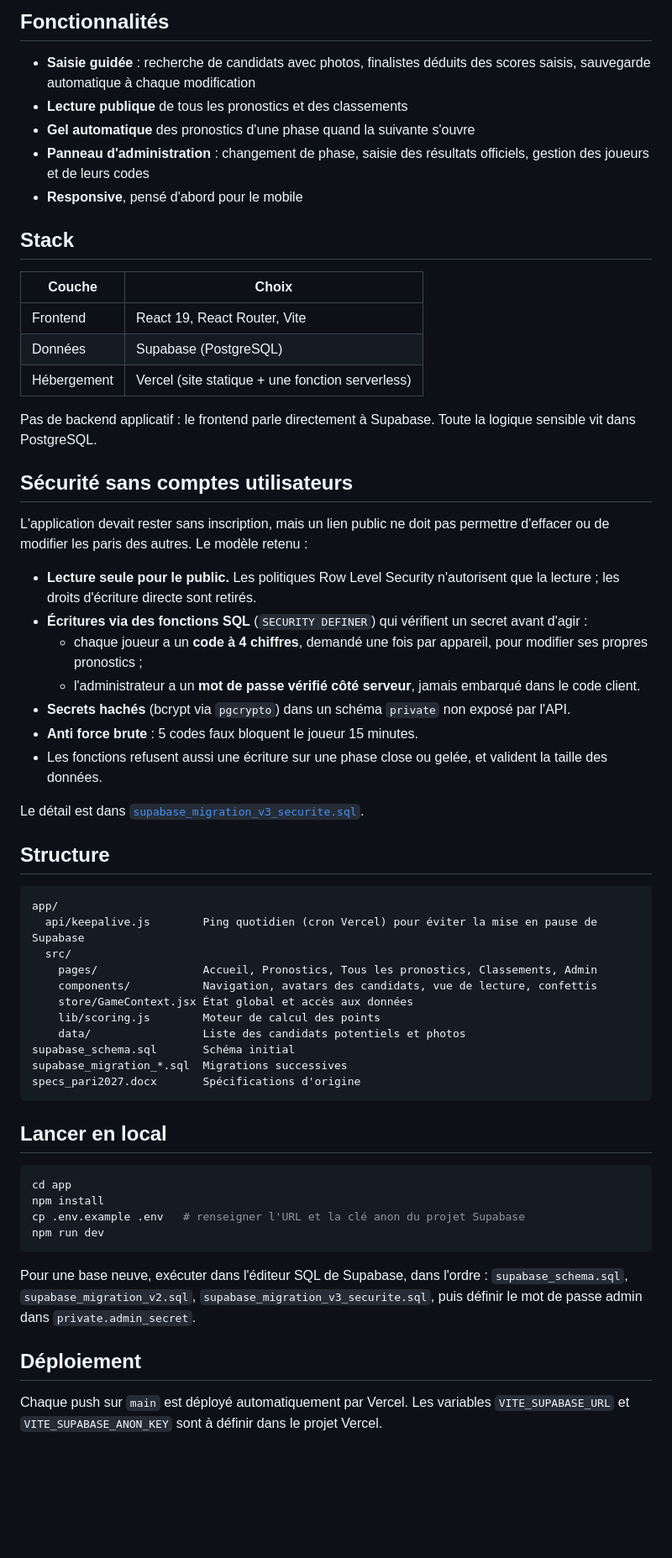
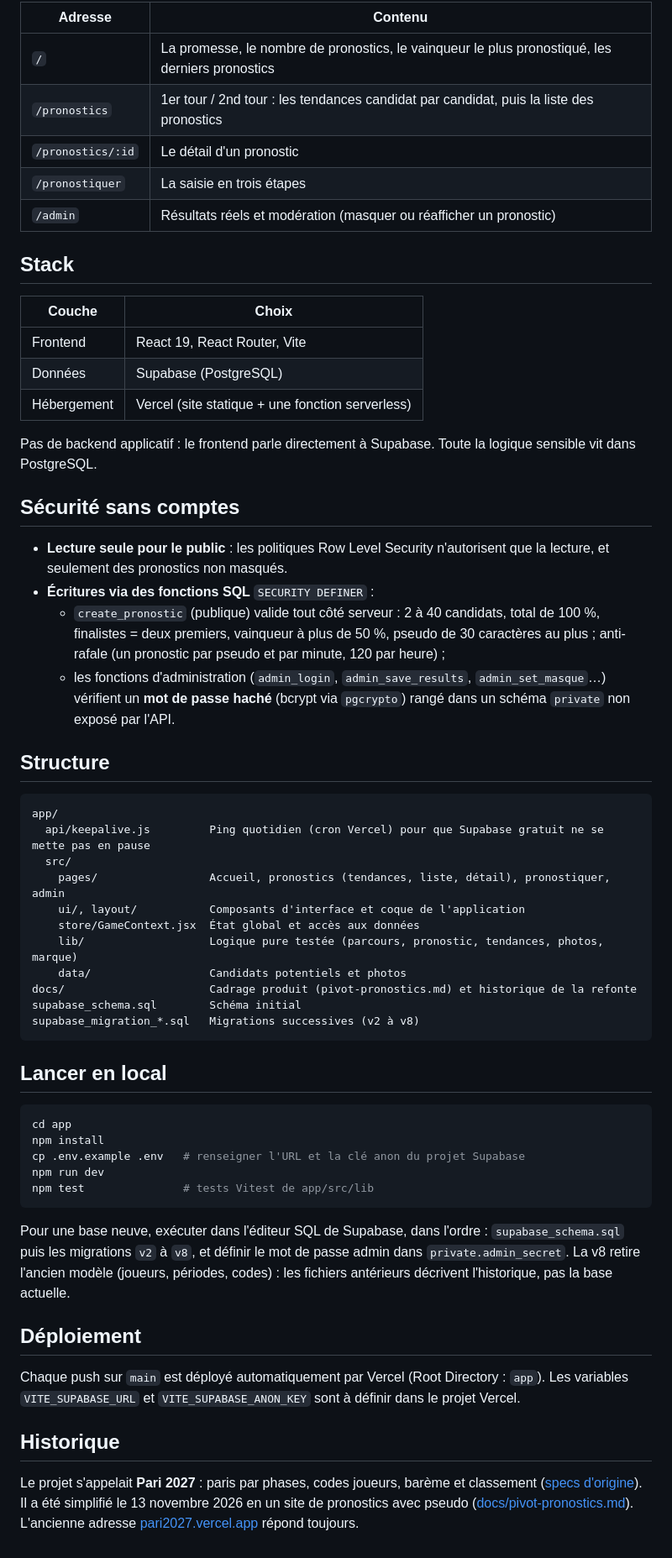
Before and after one commit to fitch90210/pari2027, a Markdown page: README.md, the part around one of its changes. Shown at 84% size. Drawn GitHub-style; blank space fills up the shorter version.

````diff
--- a/README.md
+++ b/README.md
@@ -34,11 +26,11 @@ Chaque phase est scorée indépendamment ; le classement général fait la somme
 
-## Fonctionnalités
-
-- **Saisie guidée** : recherche de candidats avec photos, finalistes déduits des scores saisis, sauvegarde automatique à chaque modification
-- **Lecture publique** de tous les pronostics et des classements
-- **Gel automatique** des pronostics d'une phase quand la suivante s'ouvre
-- **Panneau d'administration** : changement de phase, saisie des résultats officiels, gestion des joueurs et de leurs codes
-- **Responsive**, pensé d'abord pour le mobile
+| Adresse | Contenu |
+|---|---|
+| `/` | La promesse, le nombre de pronostics, le vainqueur le plus pronostiqué, les derniers pronostics |
+| `/pronostics` | 1er tour / 2nd tour : les tendances candidat par candidat, puis la liste des pronostics |
+| `/pronostics/:id` | Le détail d'un pronostic |
+| `/pronostiquer` | La saisie en trois étapes |
+| `/admin` | Résultats réels et modération (masquer ou réafficher un pronostic) |
 
 ## Stack
 
@@ -50,34 +42,27 @@ Chaque phase est scorée indépendamment ; le classement général fait la somme
 
 Pas de backend applicatif : le frontend parle directement à Supabase. Toute la logique sensible vit dans PostgreSQL.
 
-## Sécurité sans comptes utilisateurs
+## Sécurité sans comptes
 
-L'application devait rester sans inscription, mais un lien public ne doit pas permettre d'effacer ou de modifier les paris des autres. Le modèle retenu :
-
-- **Lecture seule pour le public.** Les politiques Row Level Security n'autorisent que la lecture ; les droits d'écriture directe sont retirés.
-- **Écritures via des fonctions SQL** (`SECURITY DEFINER`) qui vérifient un secret avant d'agir :
-  - chaque joueur a un **code à 4 chiffres**, demandé une fois par appareil, pour modifier ses propres pronostics ;
-  - l'administrateur a un **mot de passe vérifié côté serveur**, jamais embarqué dans le code client.
-- **Secrets hachés** (bcrypt via `pgcrypto`) dans un schéma `private` non exposé par l'API.
-- **Anti force brute** : 5 codes faux bloquent le joueur 15 minutes.
-- Les fonctions refusent aussi une écriture sur une phase close ou gelée, et valident la taille des données.
-
-Le détail est dans [`supabase_migration_v3_securite.sql`](supabase_migration_v3_securite.sql).
+- **Lecture seule pour le public** : les politiques Row Level Security n'autorisent que la lecture, et seulement des pronostics non masqués.
+- **Écritures via des fonctions SQL** `SECURITY DEFINER` :
+  - `create_pronostic` (publique) valide tout côté serveur : 2 à 40 candidats, total de 100 %, finalistes = deux premiers, vainqueur à plus de 50 %, pseudo de 30 caractères au plus ; anti-rafale (un pronostic par pseudo et par minute, 120 par heure) ;
+  - les fonctions d'administration (`admin_login`, `admin_save_results`, `admin_set_masque`…) vérifient un **mot de passe haché** (bcrypt via `pgcrypto`) rangé dans un schéma `private` non exposé par l'API.
 
 ## Structure
 
 ```
 app/
-  api/keepalive.js        Ping quotidien (cron Vercel) pour éviter la mise en pause de Supabase
+  api/keepalive.js         Ping quotidien (cron Vercel) pour que Supabase gratuit ne se mette pas en pause
   src/
-    pages/                Accueil, Pronostics, Tous les pronostics, Classements, Admin
-    components/           Navigation, avatars des candidats, vue de lecture, confettis
-    store/GameContext.jsx État global et accès aux données
-    lib/scoring.js        Moteur de calcul des points
-    data/                 Liste des candidats potentiels et photos
-supabase_schema.sql       Schéma initial
-supabase_migration_*.sql  Migrations successives
-specs_pari2027.docx       Spécifications d'origine
+    pages/                 Accueil, pronostics (tendances, liste, détail), pronostiquer, admin
+    ui/, layout/           Composants d'interface et coque de l'application
+    store/GameContext.jsx  État global et accès aux données
+    lib/                   Logique pure testée (parcours, pronostic, tendances, photos, marque)
+    data/                  Candidats potentiels et photos
+docs/                      Cadrage produit (pivot-pronostics.md) et historique de la refonte
+supabase_schema.sql        Schéma initial
+supabase_migration_*.sql   Migrations successives (v2 à v8)
 ```
 
 ## Lancer en local
@@ -87,10 +72,15 @@ cd app
 npm install
 cp .env.example .env   # renseigner l'URL et la clé anon du projet Supabase
 npm run dev
+npm test               # tests Vitest de app/src/lib
 ```
 
-Pour une base neuve, exécuter dans l'éditeur SQL de Supabase, dans l'ordre : `supabase_schema.sql`, `supabase_migration_v2.sql`, `supabase_migration_v3_securite.sql`, puis définir le mot de passe admin dans `private.admin_secret`.
+Pour une base neuve, exécuter dans l'éditeur SQL de Supabase, dans l'ordre : `supabase_schema.sql` puis les migrations `v2` à `v8`, et définir le mot de passe admin dans `private.admin_secret`. La v8 retire l'ancien modèle (joueurs, périodes, codes) : les fichiers antérieurs décrivent l'historique, pas la base actuelle.
 
 ## Déploiement
 
-Chaque push sur `main` est déployé automatiquement par Vercel. Les variables `VITE_SUPABASE_URL` et `VITE_SUPABASE_ANON_KEY` sont à définir dans le projet Vercel.
+Chaque push sur `main` est déployé automatiquement par Vercel (Root Directory : `app`). Les variables `VITE_SUPABASE_URL` et `VITE_SUPABASE_ANON_KEY` sont à définir dans le projet Vercel.
+
+## Historique
+
+Le projet s'appelait **Pari 2027** : paris par phases, codes joueurs, barème et classement ([specs d'origine](specs_pari2027.docx)). Il a été simplifié le 13 novembre 2026 en un site de pronostics avec pseudo ([docs/pivot-pronostics.md](docs/pivot-pronostics.md)). L'ancienne adresse [pari2027.vercel.app](https://pari2027.vercel.app) répond toujours.
````
Also changed, not shown: other parts of README.md (+12 -20 lines), docs/accueil.png, docs/pronostics.png.
